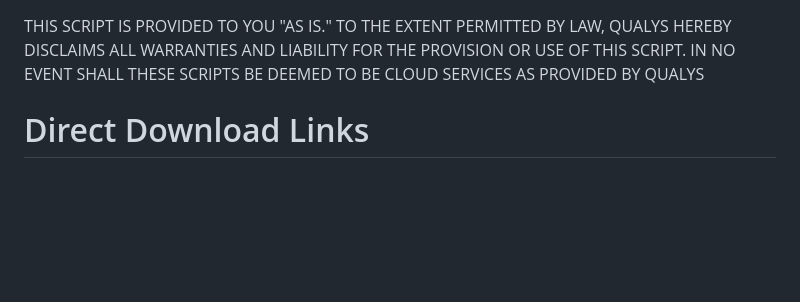
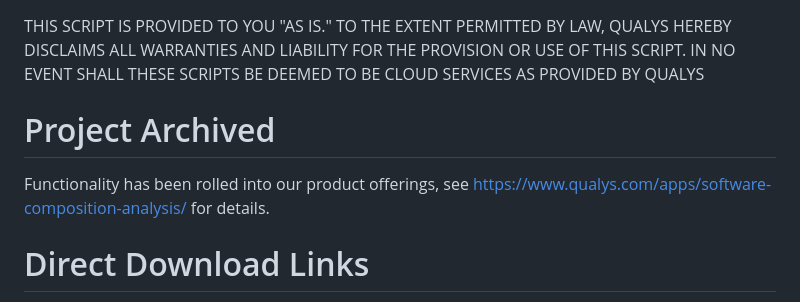
Before and after one commit to Qualys/log4jscanwin, a Markdown page: README.md, the part around the change. Drawn GitHub-style; blank space fills up the shorter version.

```diff
--- a/README.md
+++ b/README.md
@@ -1,4 +1,7 @@
 THIS SCRIPT IS PROVIDED TO YOU "AS IS." TO THE EXTENT PERMITTED BY LAW, QUALYS HEREBY DISCLAIMS ALL WARRANTIES AND LIABILITY FOR THE PROVISION OR USE OF THIS SCRIPT. IN NO EVENT SHALL THESE SCRIPTS BE DEEMED TO BE CLOUD SERVICES AS PROVIDED BY QUALYS
+
+# Project Archived
+Functionality has been rolled into our product offerings, see https://www.qualys.com/apps/software-composition-analysis/ for details.
 
 # Direct Download Links
 https://github.com/Qualys/log4jscanwin/releases/download/2.1.3.0/Log4jScanner-2.1.3.0.zip
```
